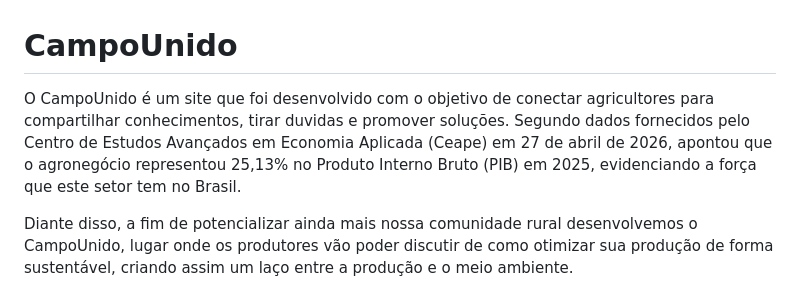
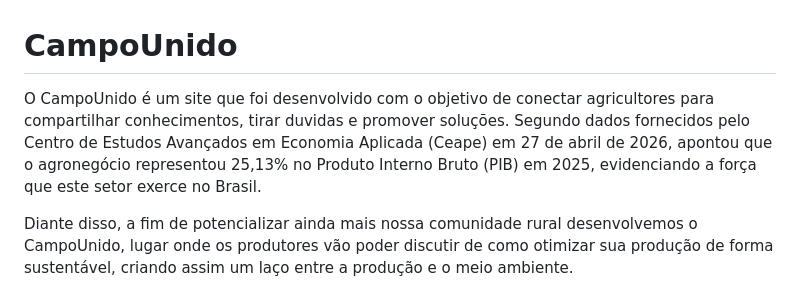
Before and after one commit to BiancaRodrigues00/Agrinho-2026, a Markdown page: README.md, the part around the change. Rendered like a GitHub page.

```diff
--- a/README.md
+++ b/README.md
@@ -1,6 +1,6 @@
 # CampoUnido
 
-   O CampoUnido é um site que foi desenvolvido com o objetivo de conectar agricultores para compartilhar conhecimentos, tirar duvidas e promover soluções. Segundo dados fornecidos pelo Centro de Estudos Avançados em Economia Aplicada (Ceape) em 27 de abril de 2026, apontou que o agronegócio representou 25,13% no Produto Interno Bruto (PIB) em 2025, evidenciando a força que este setor tem no Brasil.
+   O CampoUnido é um site que foi desenvolvido com o objetivo de conectar agricultores para compartilhar conhecimentos, tirar duvidas e promover soluções. Segundo dados fornecidos pelo Centro de Estudos Avançados em Economia Aplicada (Ceape) em 27 de abril de 2026, apontou que o agronegócio representou 25,13% no Produto Interno Bruto (PIB) em 2025, evidenciando a força que este setor exerce no Brasil.
 
    Diante disso, a fim de potencializar ainda mais nossa comunidade rural desenvolvemos o CampoUnido, lugar onde os produtores vão poder discutir de como otimizar sua produção de forma sustentável, criando assim um laço entre a produção e o meio ambiente.
 
```
